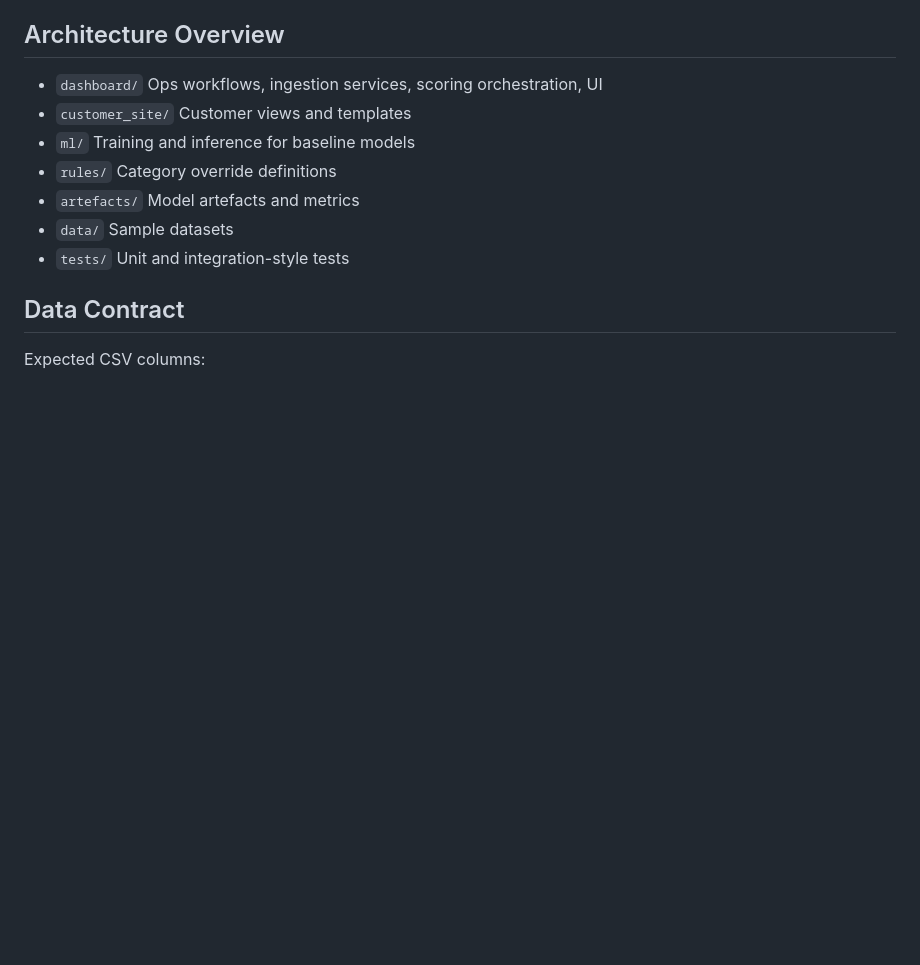
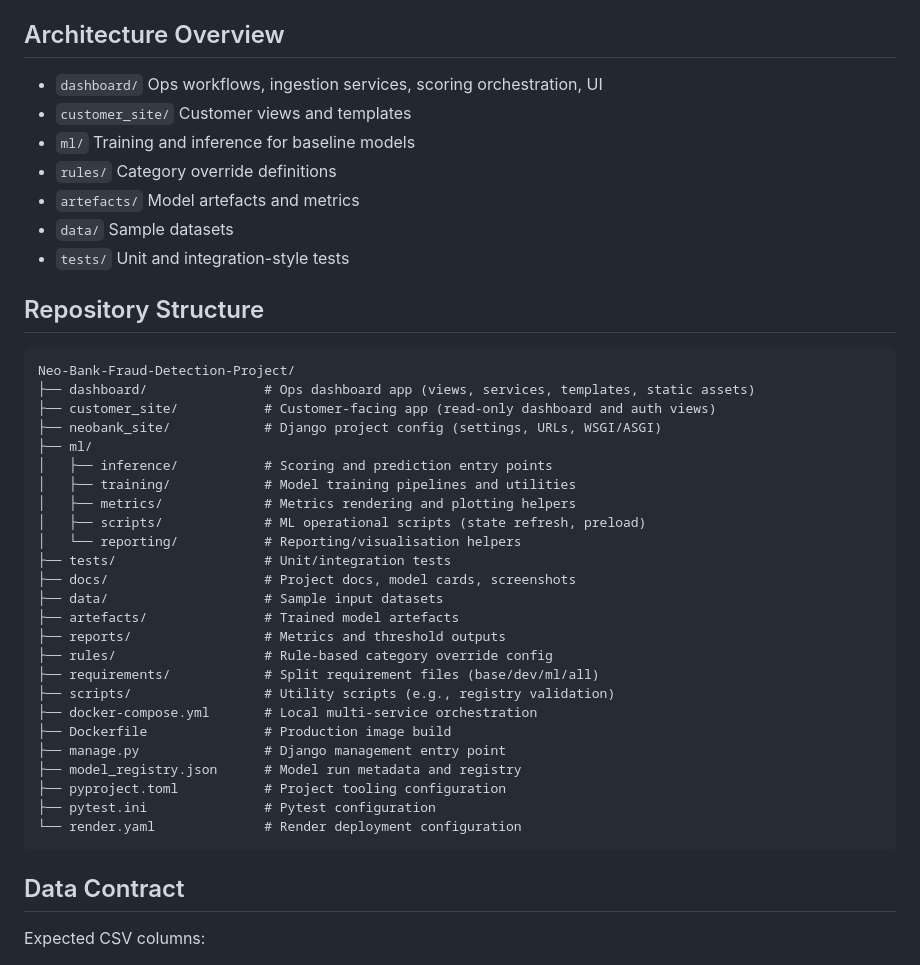
Before and after one commit to AAdewunmi/Neo-Bank-Fraud-Detection-Project, a Markdown page: README.md, the part around the change. Rendered like a GitHub page; blank space fills up the shorter version.

Commit message:
docs(readme): add repository structure section

````diff
--- a/README.md
+++ b/README.md
@@ -95,6 +95,36 @@ Use demo data: `data/sample_transactions.csv`
 - `artefacts/` Model artefacts and metrics
 - `data/` Sample datasets
 - `tests/` Unit and integration-style tests
+
+## Repository Structure
+
+```text
+Neo-Bank-Fraud-Detection-Project/
+├── dashboard/               # Ops dashboard app (views, services, templates, static assets)
+├── customer_site/           # Customer-facing app (read-only dashboard and auth views)
+├── neobank_site/            # Django project config (settings, URLs, WSGI/ASGI)
+├── ml/
+│   ├── inference/           # Scoring and prediction entry points
+│   ├── training/            # Model training pipelines and utilities
+│   ├── metrics/             # Metrics rendering and plotting helpers
+│   ├── scripts/             # ML operational scripts (state refresh, preload)
+│   └── reporting/           # Reporting/visualisation helpers
+├── tests/                   # Unit/integration tests
+├── docs/                    # Project docs, model cards, screenshots
+├── data/                    # Sample input datasets
+├── artefacts/               # Trained model artefacts
+├── reports/                 # Metrics and threshold outputs
+├── rules/                   # Rule-based category override config
+├── requirements/            # Split requirement files (base/dev/ml/all)
+├── scripts/                 # Utility scripts (e.g., registry validation)
+├── docker-compose.yml       # Local multi-service orchestration
+├── Dockerfile               # Production image build
+├── manage.py                # Django management entry point
+├── model_registry.json      # Model run metadata and registry
+├── pyproject.toml           # Project tooling configuration
+├── pytest.ini               # Pytest configuration
+└── render.yaml              # Render deployment configuration
+```
 
 ## Data Contract
 
````
